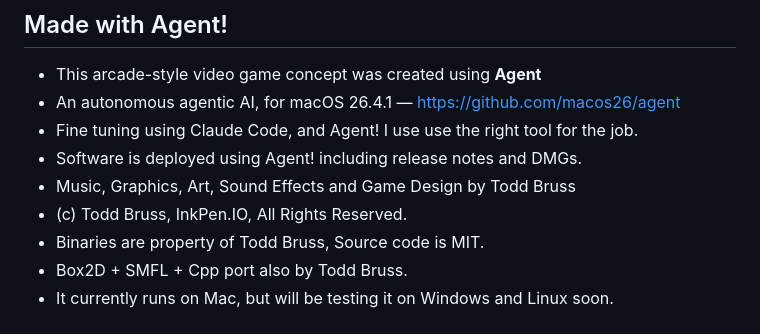
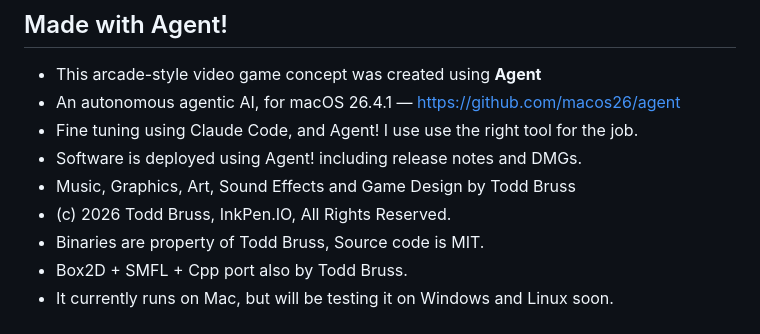
Before and after one commit to macOS26/Boss-Man, a Markdown page: README.md, the part around the change. Drawn GitHub-style.

```diff
--- a/README.md
+++ b/README.md
@@ -174,7 +174,7 @@ Build notes for Windows and Linux are **coming soon**. The C++ version is writte
 - Fine tuning using Claude Code, and Agent! I use use the right tool for the job.
 - Software is deployed using Agent! including release notes and DMGs.
 - Music, Graphics, Art, Sound Effects and Game Design by Todd Bruss
-- (c) Todd Bruss, InkPen.IO, All Rights Reserved.
+- (c) 2026 Todd Bruss, InkPen.IO, All Rights Reserved.
 - Binaries are property of Todd Bruss, Source code is MIT.
 - Box2D + SMFL + Cpp port also by Todd Bruss.
 - It currently runs on Mac, but will be testing it on Windows and Linux soon.
```
